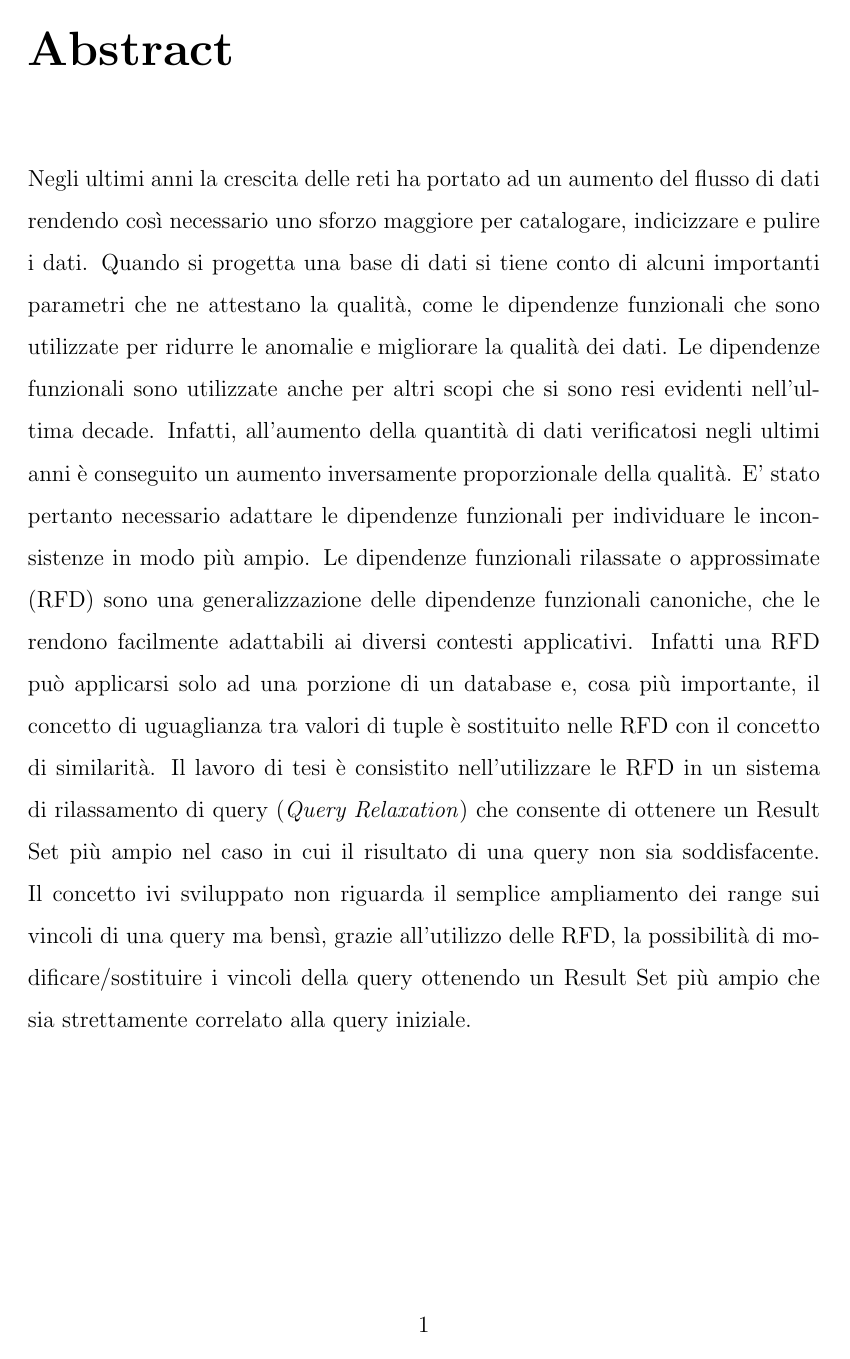
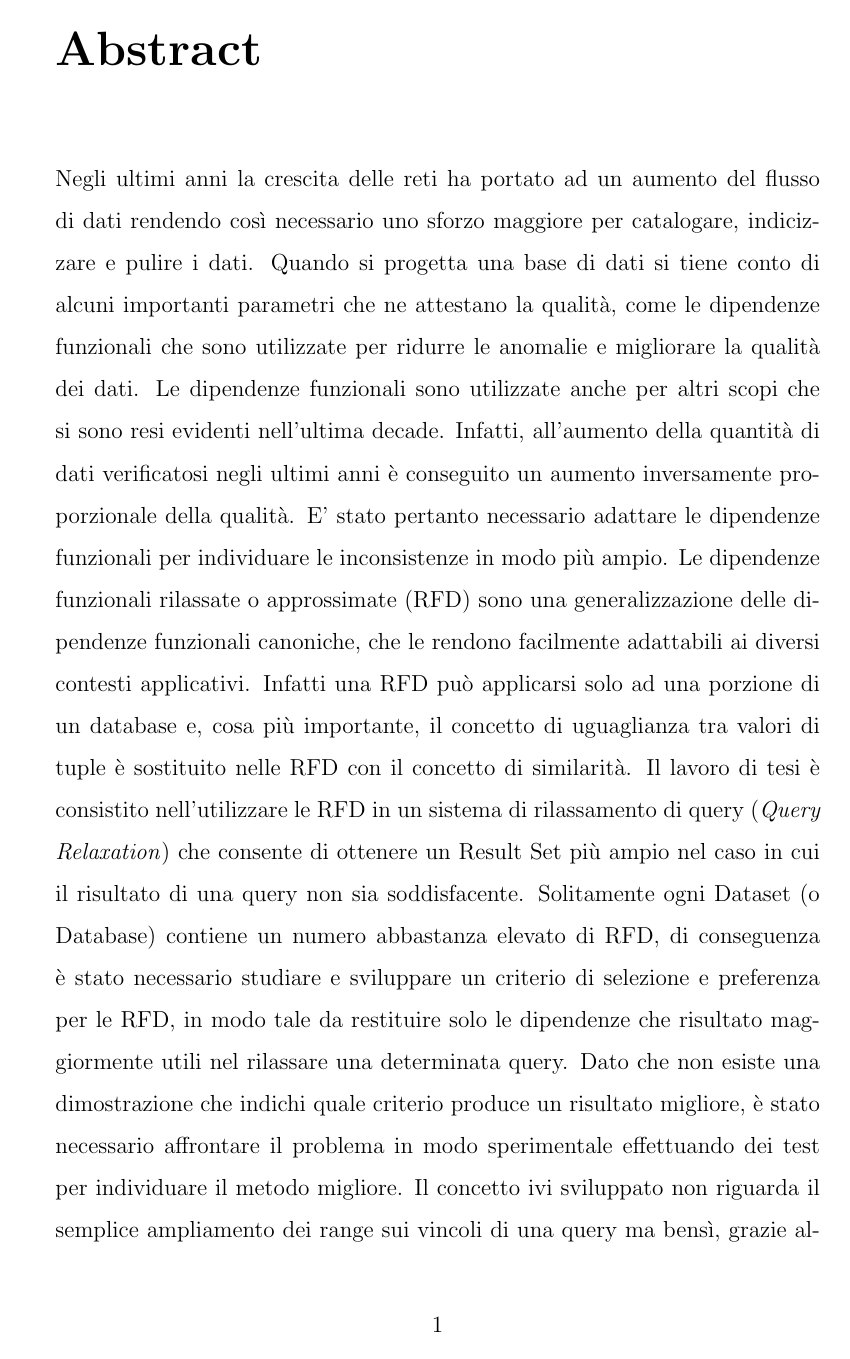
Before and after one commit to oromis95/Thesis, a LaTeX document (main.tex, which reads chapters/abstract.tex): page 2 of 49 before the commit and page 2 of 50 after it. Compiled offline with pdfLaTeX.

Commit message:
Abstract v2

```diff
--- a/chapters/abstract.tex
+++ b/chapters/abstract.tex
@@ -2,5 +2,5 @@ Negli ultimi anni la crescita delle reti ha portato ad un aumento del flusso di
 Quando si progetta una base di dati si tiene conto di alcuni importanti parametri che ne attestano la qualità, come le dipendenze funzionali che sono utilizzate per ridurre le anomalie e migliorare la qualità dei dati.
 Le dipendenze funzionali sono utilizzate anche per altri scopi che si sono resi evidenti nell’ultima decade. Infatti,  all’aumento della quantità di dati verificatosi negli ultimi anni è conseguito un aumento inversamente proporzionale della qualità. E' stato pertanto necessario adattare le dipendenze funzionali per individuare le inconsistenze in modo più ampio.
 Le dipendenze funzionali rilassate o approssimate (RFD) sono una generalizzazione delle dipendenze funzionali canoniche,  che le rendono facilmente adattabili ai diversi contesti applicativi. Infatti una RFD può applicarsi solo ad una porzione di un database e, cosa più importante, il concetto di uguaglianza tra valori di tuple è sostituito nelle RFD  con il concetto di similarità.
-Il lavoro di tesi è consistito nell’utilizzare le RFD in un sistema di rilassamento di query (\emph{Query Relaxation}) che consente di ottenere un Result Set più ampio nel caso in cui il risultato di una query non sia soddisfacente.
+Il lavoro di tesi è consistito nell’utilizzare le RFD in un sistema di rilassamento di query (\emph{Query Relaxation}) che consente di ottenere un Result Set più ampio nel caso in cui il risultato di una query non sia soddisfacente. Solitamente ogni Dataset (o Database) contiene un numero abbastanza elevato di RFD, di conseguenza è stato necessario studiare e sviluppare un criterio di selezione e preferenza per le RFD, in modo tale da restituire solo le dipendenze che risultato maggiormente utili nel rilassare una determinata query. Dato che non esiste una dimostrazione che indichi quale criterio produce un risultato migliore, è stato necessario affrontare il problema in modo sperimentale effettuando dei test per individuare il metodo migliore.
 Il concetto ivi sviluppato non riguarda il semplice ampliamento dei range sui vincoli di una query ma bensì, grazie all'utilizzo delle RFD, la possibilità di modificare/sostituire i vincoli della query ottenendo un Result Set più ampio che sia strettamente correlato alla query iniziale.
--- a/main.tex
+++ b/main.tex
@@ -4,7 +4,7 @@
 \usepackage{graphicx}
 \graphicspath{{images/}}
 \usepackage{subcaption}
-\usepackage[a4paper,top=25mm,bottom=25mm,bindingoffset=6mm,hmargin={3cm,3cm}]{geometry}
+\usepackage[a4paper,top=25mm,bottom=25mm,bindingoffset=6mm,hmargin={3.5cm,3cm}]{geometry}
 \usepackage{natbib}
 \newtheorem{theorem}{Teorema}
 \usepackage{mathtools}
```
